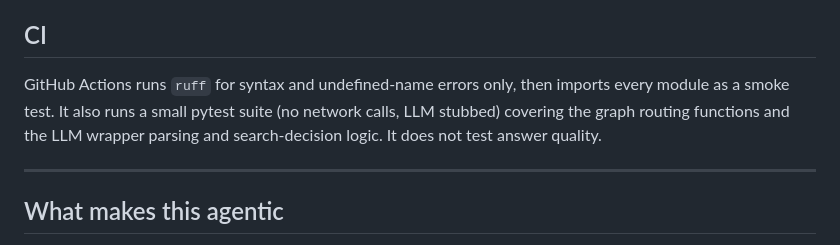
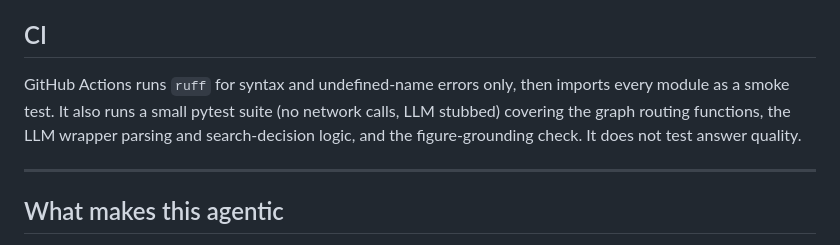
Before and after one commit to ayush-s-tomar/agentloop, a Markdown page: README.md, the part around the change. Rendered like a GitHub page.

Commit message:
docs: mention figure-grounding tests in CI section

```diff
--- a/README.md
+++ b/README.md
@@ -176,7 +176,7 @@ The planner, research, reflect and synthesize nodes are wrapped in `@traced`, wh
 
 ## CI
 
-GitHub Actions runs `ruff` for syntax and undefined-name errors only, then imports every module as a smoke test. It also runs a small pytest suite (no network calls, LLM stubbed) covering the graph routing functions and the LLM wrapper parsing and search-decision logic. It does not test answer quality.
+GitHub Actions runs `ruff` for syntax and undefined-name errors only, then imports every module as a smoke test. It also runs a small pytest suite (no network calls, LLM stubbed) covering the graph routing functions, the LLM wrapper parsing and search-decision logic, and the figure-grounding check. It does not test answer quality.
 
 ---
 
```
